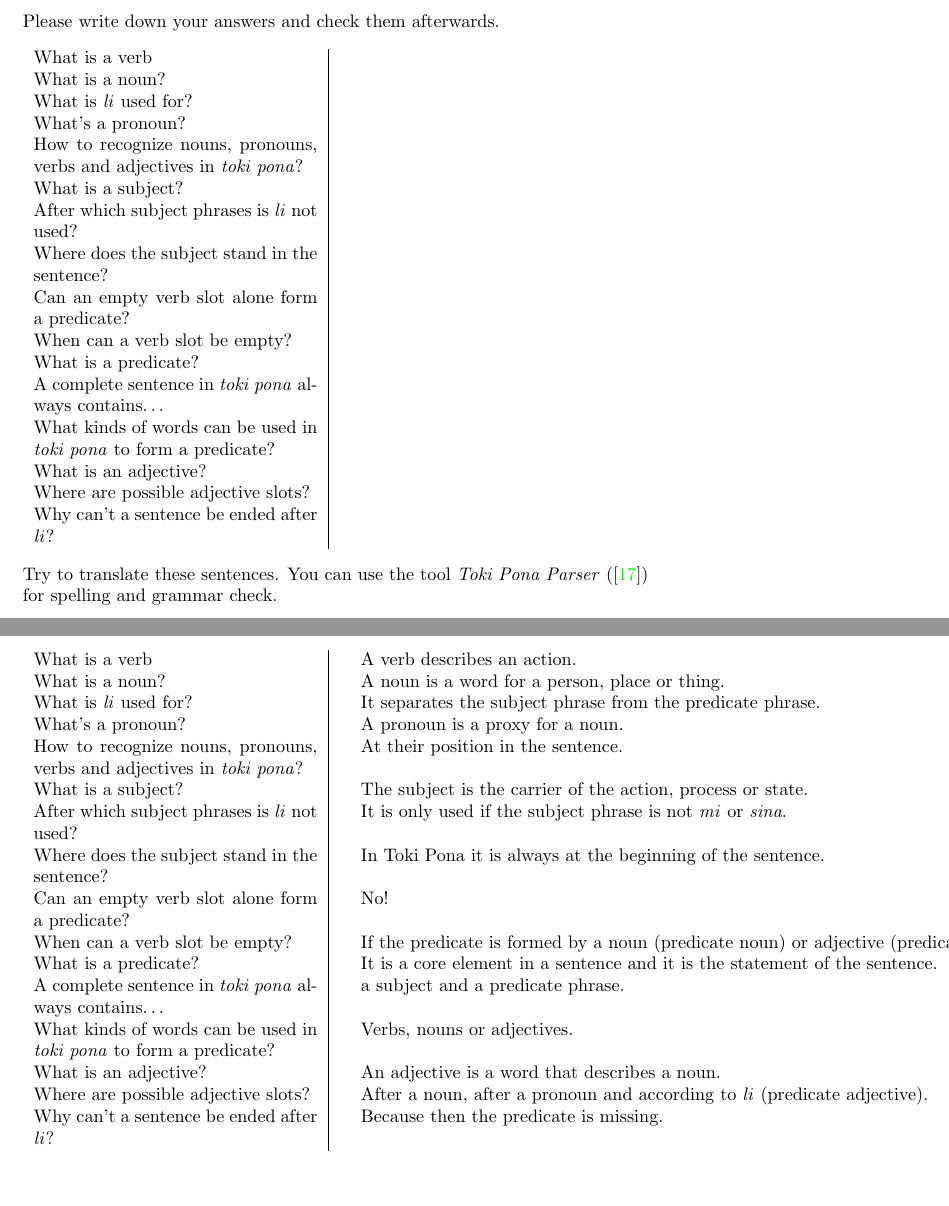
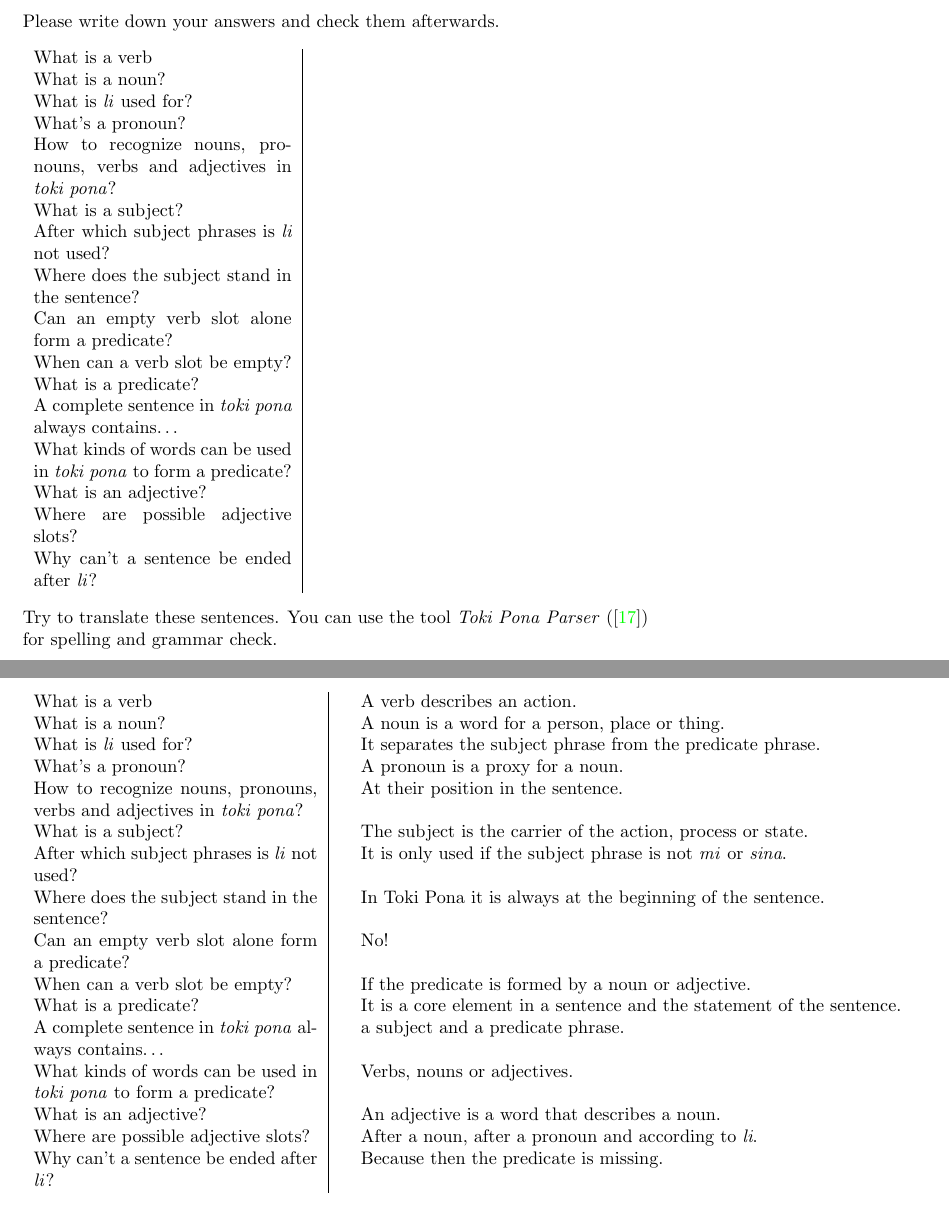
Before and after one commit to jan-Lope/Toki_Pona_lessons_English, a LaTeX thesis (toki-pona-lessons_en.tex, which reads answers.tex, basic_sentences.tex): two parts of pages 15 and 75 of 136, joined at a grey line, cut so that both start at the same text, the shorter picture padded with empty space. Compiled offline with pdfLaTeX; a LaTeX package or settings file that is missing is left out.

Commit message:
grammar questions

```diff
--- a/answers.tex
+++ b/answers.tex
@@ -34,12 +34,12 @@ What is a subject?  &&   The subject is the carrier of the action, process or st
 After which subject phrases is \textit{li} not used?  &&   It is only used if the subject phrase is not \textit{mi} or \textit{sina}. \\ % no-dictionary
 Where does the subject stand in the sentence?  &&  In Toki Pona it is always at the beginning of the sentence. \\ % no-dictionary
 Can an empty verb slot alone form a predicate? && No!  \\ % no-dictionary
-When can a verb slot be empty?  &&   If the predicate is formed by a noun (predicate noun) or adjective (predicate adjective).  \\ % no-dictionary
-What is a predicate?  &&   It is a core element in a sentence and it is the statement of the sentence. \\ % no-dictionary
+When can a verb slot be empty?  &&   If the predicate is formed by a noun or adjective.  \\ % no-dictionary
+What is a predicate?  &&   It is a core element in a sentence and the statement of the sentence. \\ % no-dictionary
 A complete sentence in \textit{toki pona} always contains\dots  &&  a subject and a predicate phrase.  \\ % no-dictionary
 What kinds of words can be used in \textit{toki pona} to form a predicate? && Verbs, nouns or adjectives.  \\ % no-dictionary
 What is an adjective?  &&  An adjective is a word that describes a noun.  \\ % no-dictionary
-Where are possible adjective slots?  &&  After a noun, after a pronoun and according to \textit{li} (predicate adjective). \\  % no-dictionary
+Where are possible adjective slots?  &&  After a noun, after a pronoun and according to \textit{li}. \\  % no-dictionary
 Why can't a sentence be ended after \textit{li}? && Because then the predicate is missing. \\ % no-dictionary
 \end{supertabular}
 
--- a/basic_sentences.tex
+++ b/basic_sentences.tex
@@ -228,7 +228,7 @@ That is, directly after \textit{li} the sentence can not yet be finished or an o
 
 Please write down your answers and check them afterwards.
 
-\begin{supertabular}{p{5,5cm}|ll}
+\begin{supertabular}{p{5cm}|ll}
 What is a verb &&  \\ % no-dictionary
 What is a noun? &&   \\ % no-dictionary
 What is \textit{li} used for?  &&   \\ % no-dictionary
```
